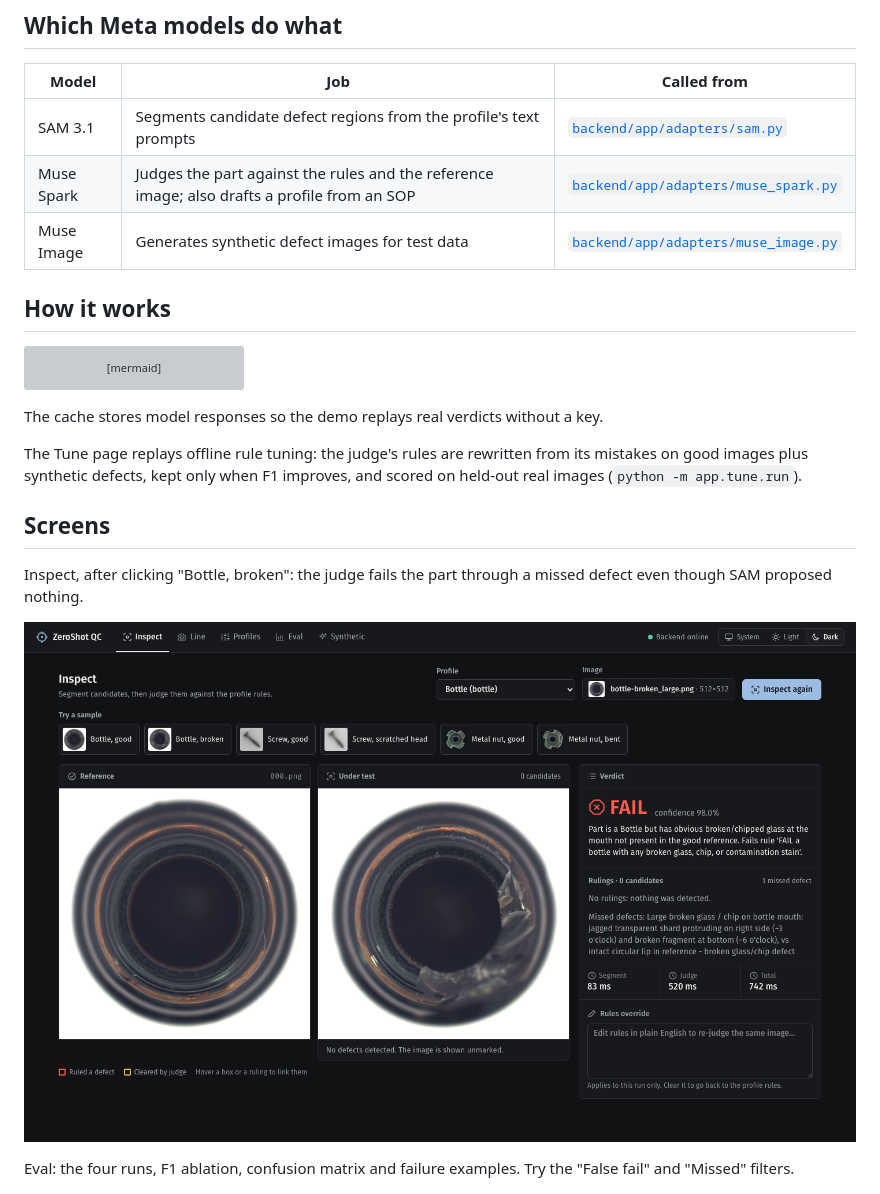
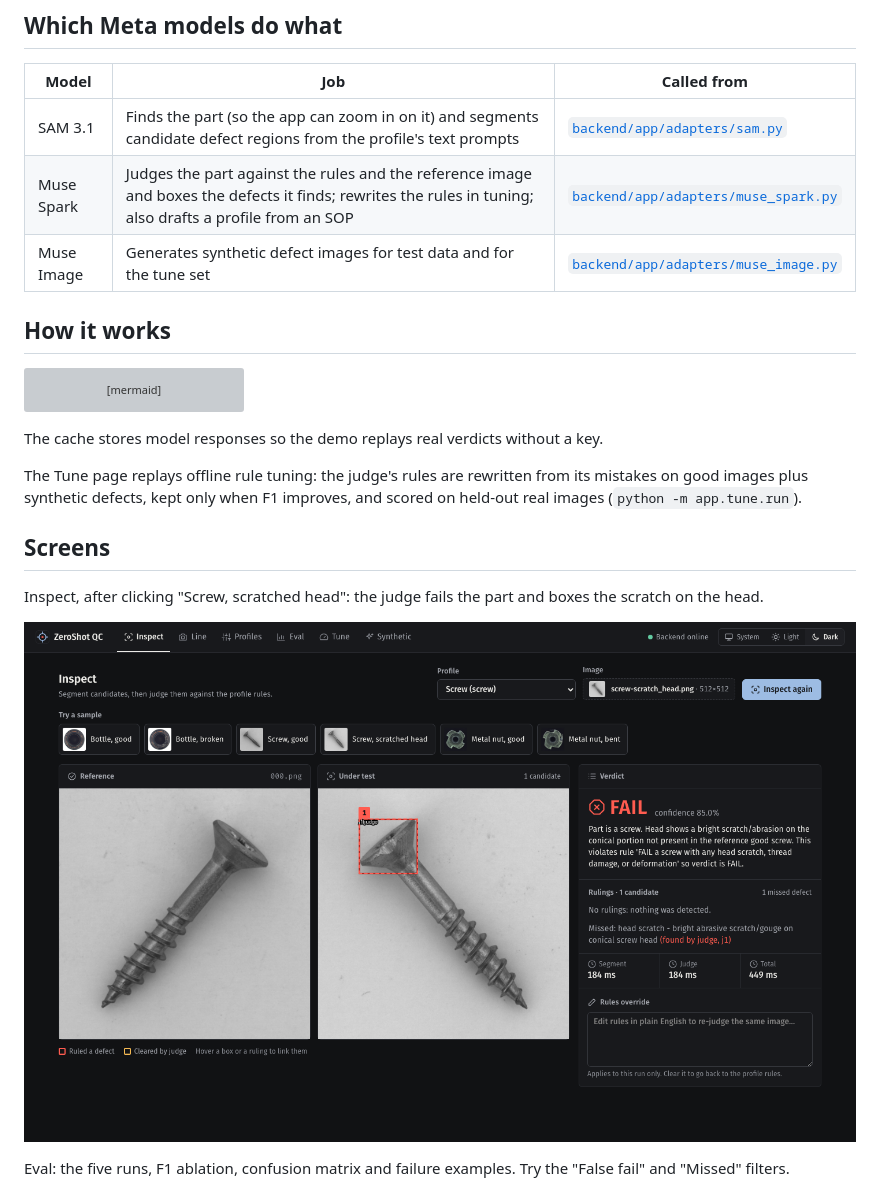
Before and after one commit to richardochristjia/zeroshot-qc, a Markdown page: README.md, the part around one of its changes. GitHub-like rendering; pictures changed too: docs/assets/screens/inspect.png; grey boxes are pictures that could not be loaded.

Commit message:
docs(readme): update model roles and add inspect and tune screenshots

```diff
--- a/README.md
+++ b/README.md
@@ -110,9 +110,9 @@ Records are in `backend/demo/runs/*/summary.json`; notes and failure patterns ar
 
 | Model | Job | Called from |
 |---|---|---|
-| SAM 3.1 | Segments candidate defect regions from the profile's text prompts | [`backend/app/adapters/sam.py`](backend/app/adapters/sam.py) |
-| Muse Spark | Judges the part against the rules and the reference image; also drafts a profile from an SOP | [`backend/app/adapters/muse_spark.py`](backend/app/adapters/muse_spark.py) |
-| Muse Image | Generates synthetic defect images for test data | [`backend/app/adapters/muse_image.py`](backend/app/adapters/muse_image.py) |
+| SAM 3.1 | Finds the part (so the app can zoom in on it) and segments candidate defect regions from the profile's text prompts | [`backend/app/adapters/sam.py`](backend/app/adapters/sam.py) |
+| Muse Spark | Judges the part against the rules and the reference image and boxes the defects it finds; rewrites the rules in tuning; also drafts a profile from an SOP | [`backend/app/adapters/muse_spark.py`](backend/app/adapters/muse_spark.py) |
+| Muse Image | Generates synthetic defect images for test data and for the tune set | [`backend/app/adapters/muse_image.py`](backend/app/adapters/muse_image.py) |
 
 ## How it works
 
@@ -135,5 +135,5 @@ The Tune page replays offline rule tuning: the judge's rules are rewritten from
 
 ## Screens
 
-Inspect, after clicking "Bottle, broken": the judge fails the part through a missed defect even though SAM proposed nothing.
+Inspect, after clicking "Screw, scratched head": the judge fails the part and boxes the scratch on the head.
 
@@ -141,4 +141,4 @@ Inspect, after clicking "Bottle, broken": the judge fails the part through a mis
 
-Eval: the four runs, F1 ablation, confusion matrix and failure examples. Try the "False fail" and "Missed" filters.
+Eval: the five runs, F1 ablation, confusion matrix and failure examples. Try the "False fail" and "Missed" filters.
 
 ![Eval page showing the F1 ablation, confusion matrix and failures](docs/assets/screens/eval.png)
```
Also changed, not shown: other parts of README.md (+5 -1 lines), docs/assets/screens/tune.png (added).
